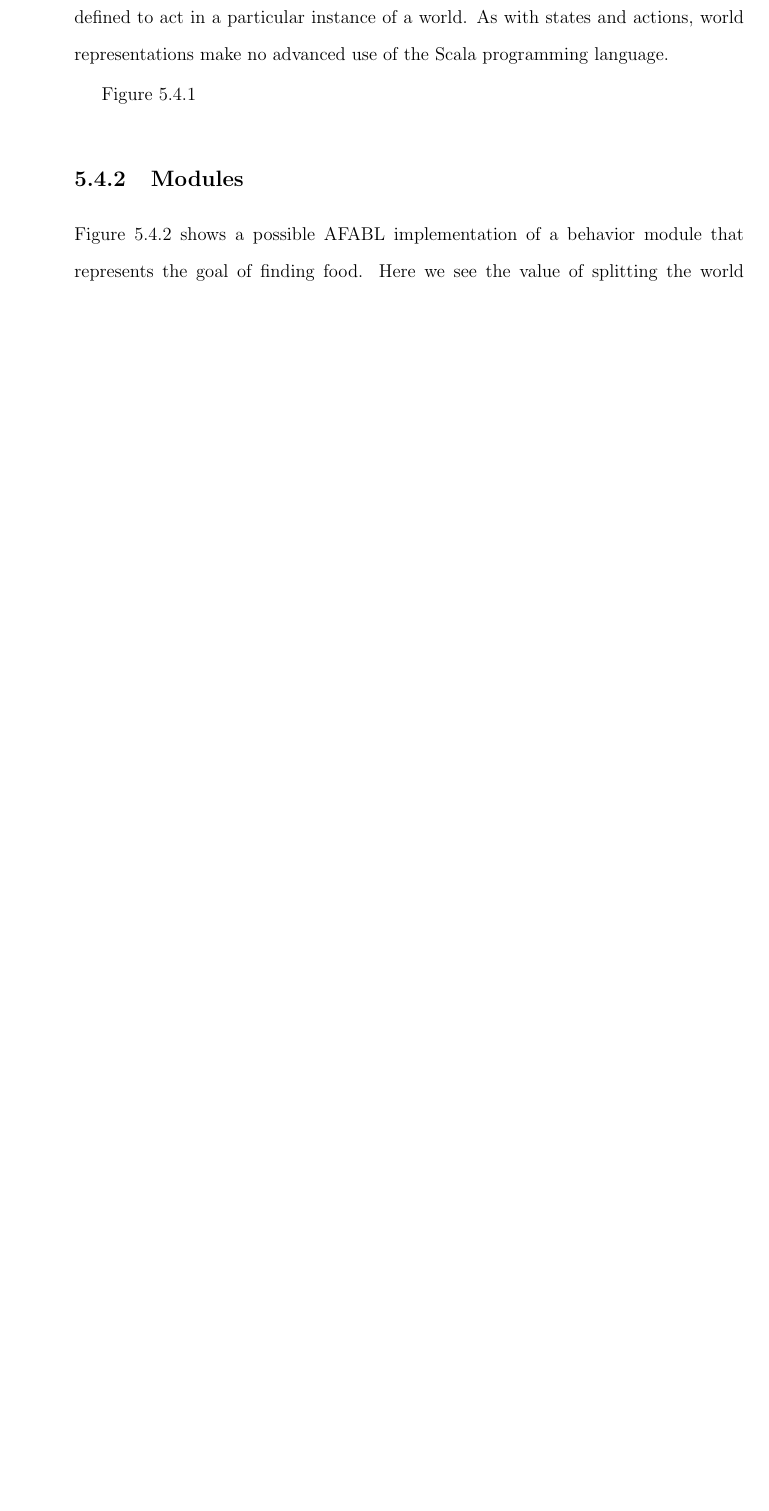
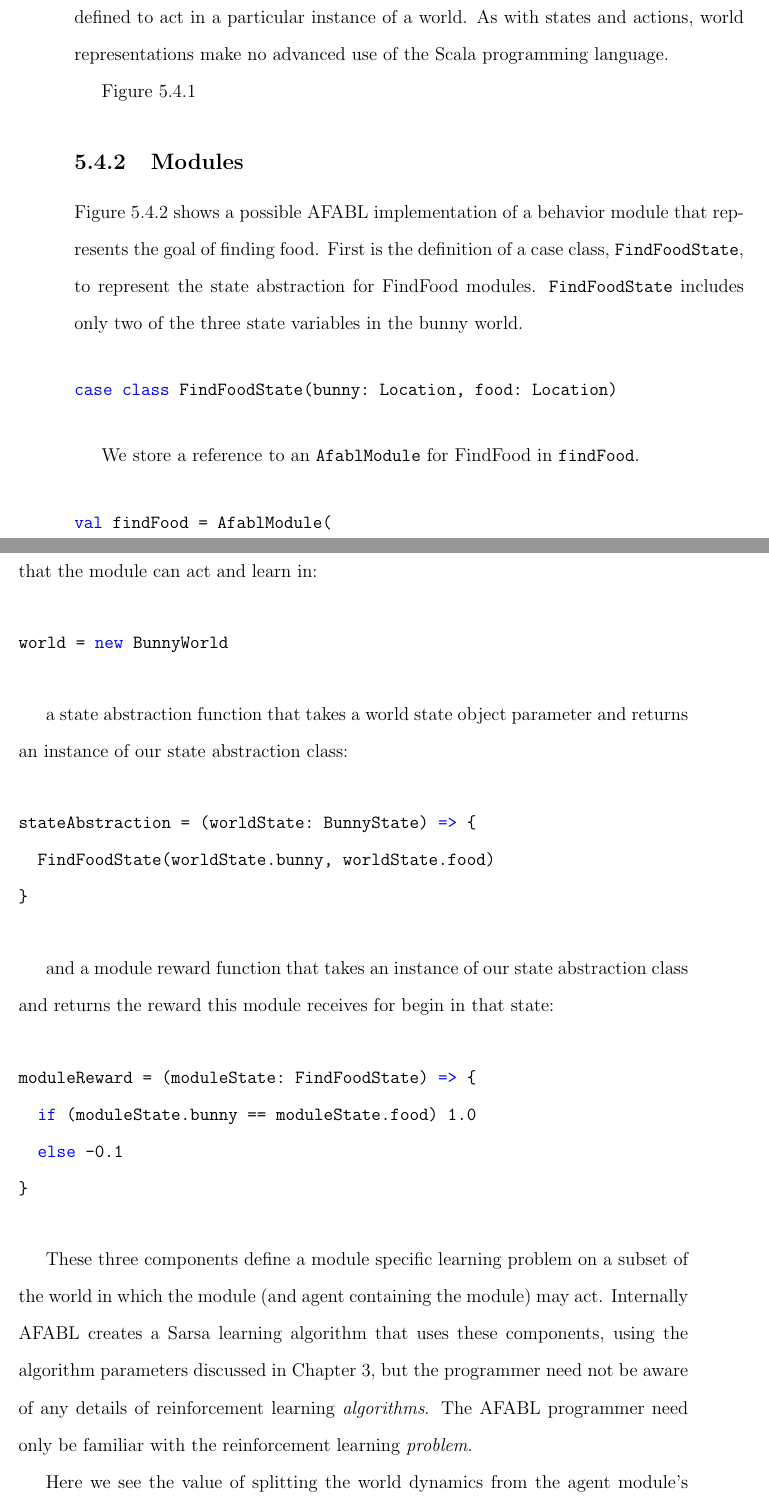
Before and after one commit to dr-cs/dissertation, a LaTeX thesis (simpkins-dissertation.tex, which reads afabl.tex): part of page 81 of 167 before the commit and two parts of pages 81 and 82 of 169 after it, the two joined at a grey line, cut so that both start at the same text, the shorter picture padded with empty space. Compiled offline with pdfLaTeX.

Commit message:
Add explanation of module syntax

```diff
--- a/afabl.tex
+++ b/afabl.tex
@@ -226,9 +226,52 @@ class BunnyWorld(val width: Int = 5, val height: Int = 5)
 
 \subsection{Modules}
 
-Figure \ref{fig:find-food-code} shows a possible AFABL implementation of a behavior module that represents the goal of finding food. Here we see the value of splitting the world dynamics from the agent module's reward function. We can think of the world and the agent independently. In essence, the definition of a full MDP is split across the definition of a world, and the definition of an agent that acts in that world.
+Figure \ref{fig:find-food-code} shows a possible AFABL implementation of a behavior module that represents the goal of finding food. First is the definition of a case class, {\tt FindFoodState}, to represent the state abstraction for FindFood modules. {\tt FindFoodState} includes only two of the three state variables in the bunny world.
 
-Here we also begin to see syntactic conveniences afforded by the AFABL DSL. There are only two type annotations and one control structure (in the reward function. The rest of the types are inferred by Scala's type inferencer thanks to the way we've written the factory method that creates {\tt AfablModule}s. It's worth noting that we could have refined the DSL to further strip the few Scala syntactic artifacts (like the {\tt if} statement and the anonymous functions for {\tt stateAbstraction} and {\tt moduleReward}) but the syntactic overhead is minimal and there is a tradeoff between writing specific DSL syntax and using Scala's built-in syntax directly. Creating unique syntax for a DSL imposes cognitive burden on programmers who are proficient in the host language. The benefit of the unique syntax must outweigh this cognitive burden. Here we hope to strike the right balance between convenient domain-specific syntax and familiarity to programmers. Thanks to Scala's already concise and experssive language and idioms -- although this looks like a DSL -- there is no special syntax in this example. This code is a good example of shallow DSL embedding.
+\begin{center}
+\begin{lstlisting}[language=Scala,frame=none]
+case class FindFoodState(bunny: Location, food: Location)
+\end{lstlisting}
+\end{center}
+
+We store a reference to an {\tt AfablModule} for FindFood in {\tt findFood}.
+
+\begin{center}
+\begin{lstlisting}[language=Scala,frame=none]
+val findFood = AfablModule(
+\end{lstlisting}
+\end{center}
+
+The {\tt AfablModule} factory method takes three arguments: an instance of a {\tt World} that the module can act and learn in:
+
+\begin{center}
+\begin{lstlisting}[language=Scala,frame=none]
+world = new BunnyWorld
+\end{lstlisting}
+\end{center}
+
+a state abstraction function that takes a world state object parameter and returns an instance of our state abstraction class:
+
+\begin{center}
+\begin{lstlisting}[language=Scala,frame=none]
+stateAbstraction = (worldState: BunnyState) => {
+  FindFoodState(worldState.bunny, worldState.food)
+}
+\end{lstlisting}
+\end{center}
+
+and a module reward function that takes an instance of our state abstraction class and returns the reward this module receives for begin in that state:
+
+\begin{center}
+\begin{lstlisting}[language=Scala,frame=none]
+moduleReward = (moduleState: FindFoodState) => {
+  if (moduleState.bunny == moduleState.food) 1.0
+  else -0.1
+}
+\end{lstlisting}
+\end{center}
+
+These three components define a module specific learning problem on a subset of the world in which the module (and agent containing the module) may act. Internally AFABL creates a Sarsa learning algorithm that uses these components, using the algorithm parameters discussed in Chapter \ref{ch:arbiq}, but the programmer need not be aware of any details of reinforcement learning {\it algorithms}. The AFABL programmer need only be familiar with the reinforcement learning {\it problem}.
 
 \begin{figure}[ht]
 \begin{center}
@@ -255,6 +298,9 @@ val findFood = AfablModule(
 \label{fig:find-food-code}
 \end{figure}
 
+Here we see the value of splitting the world dynamics from the agent module's reward function. We can think of the world and the agent independently. In essence, the definition of a full MDP is split across the definition of a world, and the definition of an agent that acts in that world.
+
+Here we also begin to see syntactic conveniences afforded by the AFABL DSL. There are only two type annotations and one control structure (in the reward function). The rest of the types are inferred by Scala's type inferencer thanks to the way we've written the factory method that creates {\tt AfablModule}s. It's worth noting that we could have refined the DSL to further strip the few Scala syntactic artifacts (like the {\tt if} statement and the anonymous functions for {\tt stateAbstraction} and {\tt moduleReward}) but the syntactic overhead is minimal and there is a tradeoff between writing specific DSL syntax and using Scala's built-in syntax directly. Creating unique syntax for a DSL imposes cognitive burden on programmers who are proficient in the host language. The benefit of the unique syntax must outweigh this cognitive burden. Here we hope to strike the right balance between convenient domain-specific syntax and familiarity to programmers. Thanks to Scala's already concise and experssive language and idioms -- although this looks like a DSL -- there is no special syntax in this example. This code is a good example of shallow DSL embedding.
 
 \subsection{Agents}
 
```
